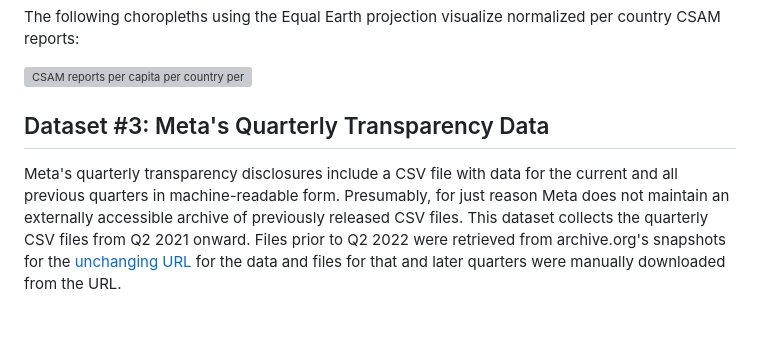
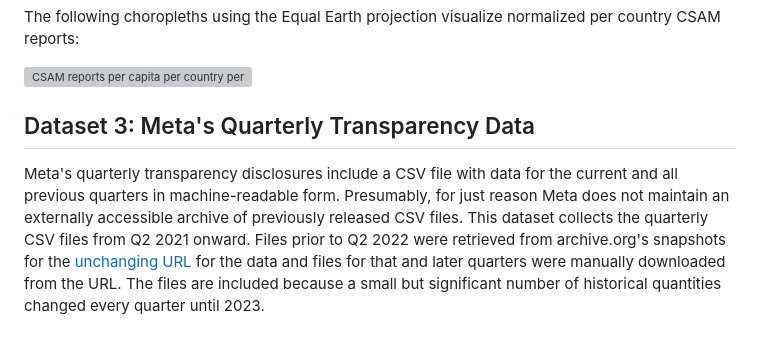
Before and after one commit to apparebit/diaphanous, a Markdown page: README.md, the part around the change. GitHub-like rendering; grey boxes are pictures that could not be loaded.

Commit message:
add clarification

```diff
--- a/README.md
+++ b/README.md
@@ -106,7 +106,7 @@ per country CSAM reports:
 ![CSAM reports per capita per country per year](csam-reports-per-capita.svg)
 
 
-## Dataset #3: Meta's Quarterly Transparency Data
+## Dataset 3: Meta's Quarterly Transparency Data
 
 Meta's quarterly transparency disclosures include a CSV file with data for the
 current and all previous quarters in machine-readable form. Presumably, for just
@@ -115,4 +115,5 @@ released CSV files. This dataset collects the quarterly CSV files from Q2 2021
 onward. Files prior to Q2 2022 were retrieved from archive.org's snapshots for
 the [unchanging URL](https://transparency.fb.com/sr/community-standards/) for
 the data and files for that and later quarters were manually downloaded from the
-URL.
+URL. The files are included because a small but significant number of historical
+quantities changed every quarter until 2023.
```
